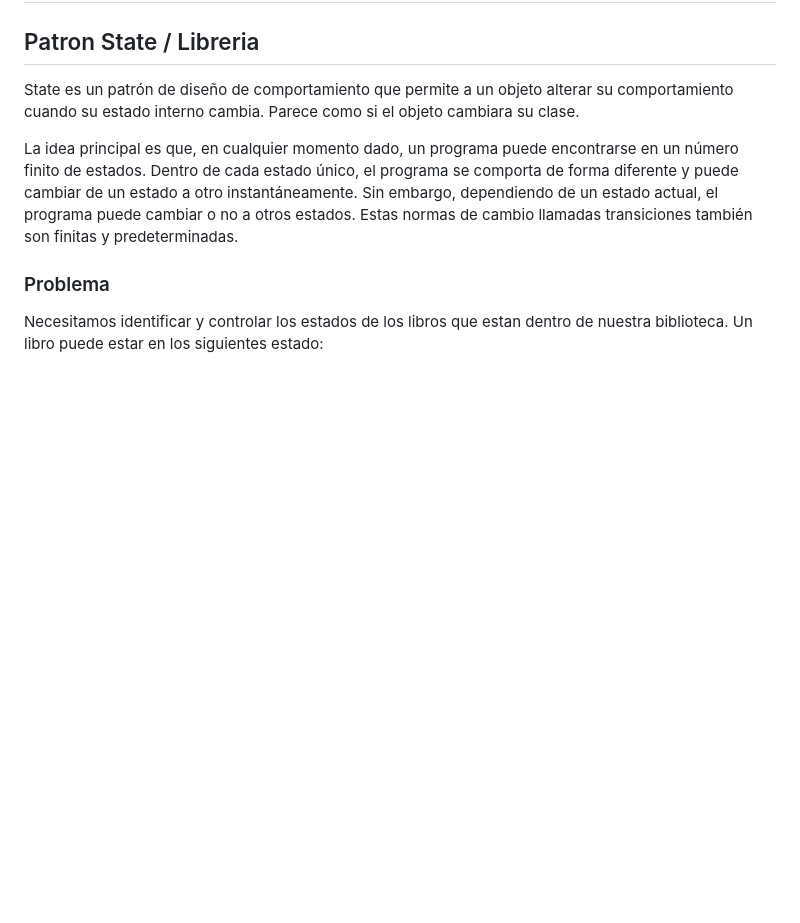
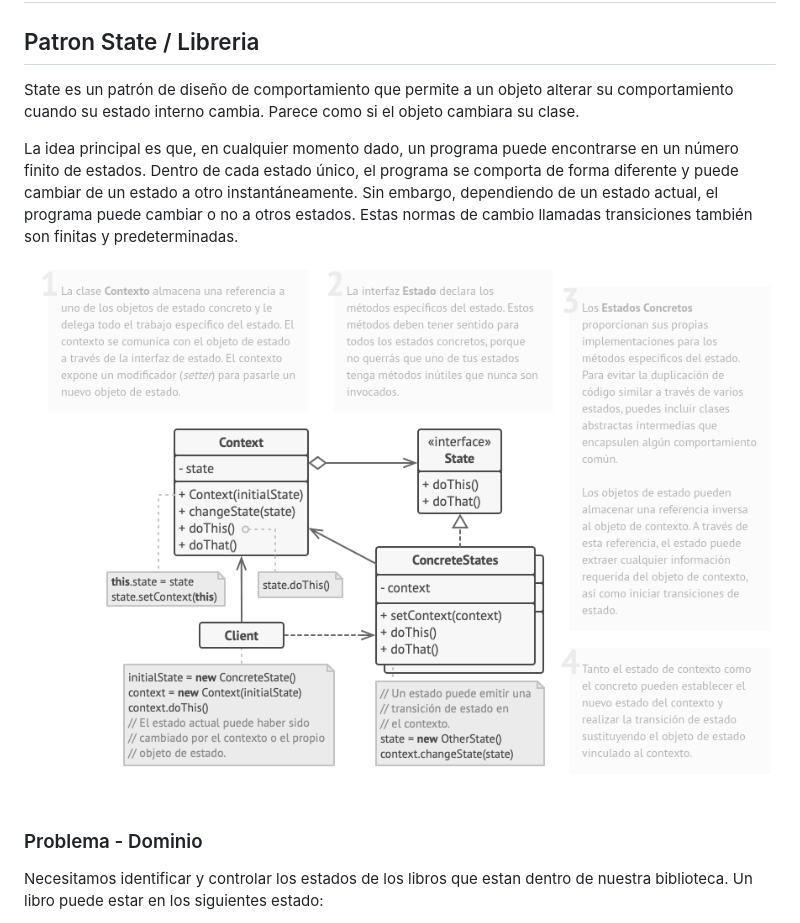
Before and after one commit to QuirogaNicolas/lab-prog-2022-intro-git, a Markdown page: tp2/README.md, the part around the change printed below. Drawn GitHub-style; pictures changed too: tp2/state_estructura.png (added); blank space fills up the shorter version.

```diff
--- a/tp2/README.md
+++ b/tp2/README.md
@@ -5,7 +5,10 @@ State es un patrón de diseño de comportamiento que permite a un objeto alterar
 
 La idea principal es que, en cualquier momento dado, un programa puede encontrarse en un número finito de estados. Dentro de cada estado único, el programa se comporta de forma diferente y puede cambiar de un estado a otro instantáneamente. Sin embargo, dependiendo de un estado actual, el programa puede cambiar o no a otros estados. Estas normas de cambio llamadas transiciones también son finitas y predeterminadas.
 
-### Problema
+![estructura del patron](state_estructura.png)
+
+
+### Problema - Dominio
 
 Necesitamos identificar y controlar los estados de los libros que estan dentro de nuestra biblioteca. Un libro puede estar en los siguientes estado:
 - ingresado: es el estado inicial
```
Also changed, not shown: other parts of tp2/README.md (+74 -0 lines).
